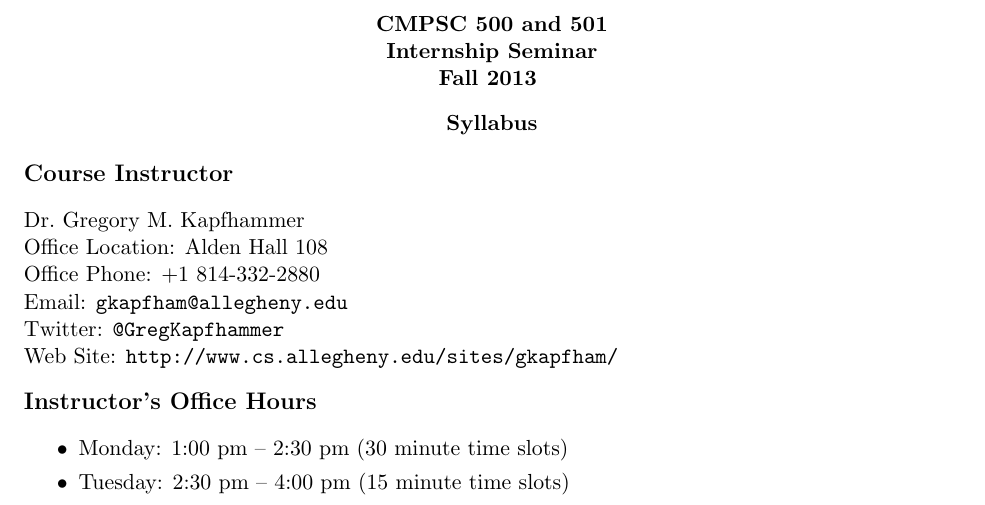
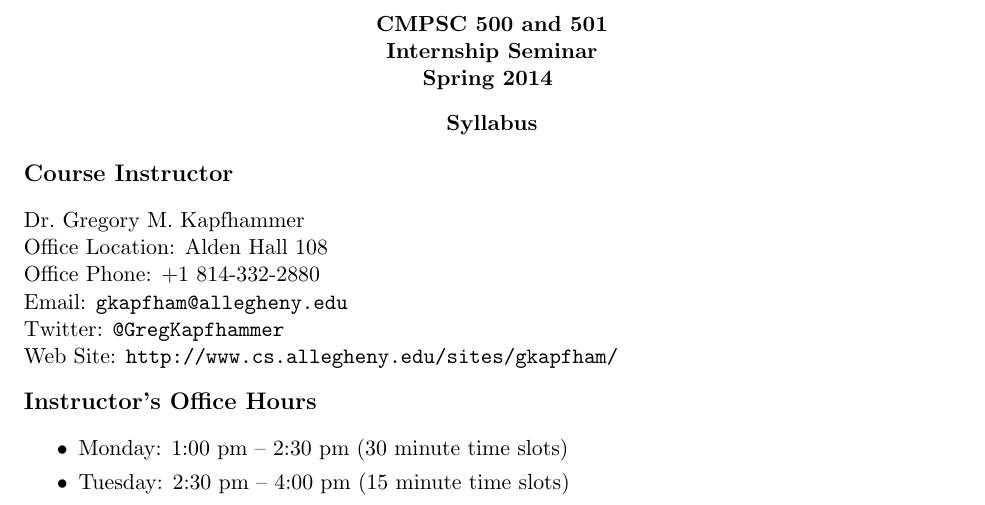
Before and after one commit to gkapfham/cs500501S2014, a LaTeX document (syllabus/cs500501-syllabus.tex, which reads syllabus/syllabuspre.tex): part of page 1 of 4, cut so that both start at the same text. Compiled offline with pdfLaTeX; a LaTeX package or settings file that is missing is left out.

Commit message:
Changed the name of the course for the syllabus.

```diff
--- a/syllabus/syllabuspre.tex
+++ b/syllabus/syllabuspre.tex
@@ -89,7 +89,7 @@
      \begin{center}
      \bf
      CMPSC 500 and 501\\Internship Seminar\\
-     Fall 2013
+     Spring 2014
      \medskip
      \end{center}
      \bf
```
